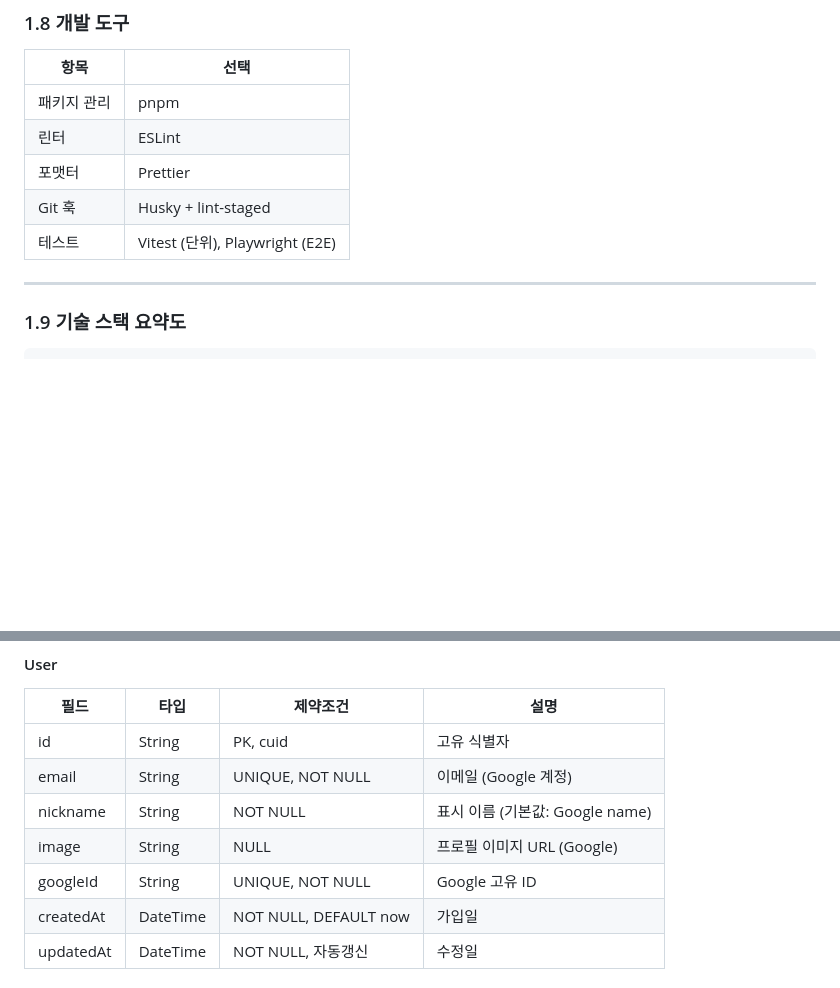
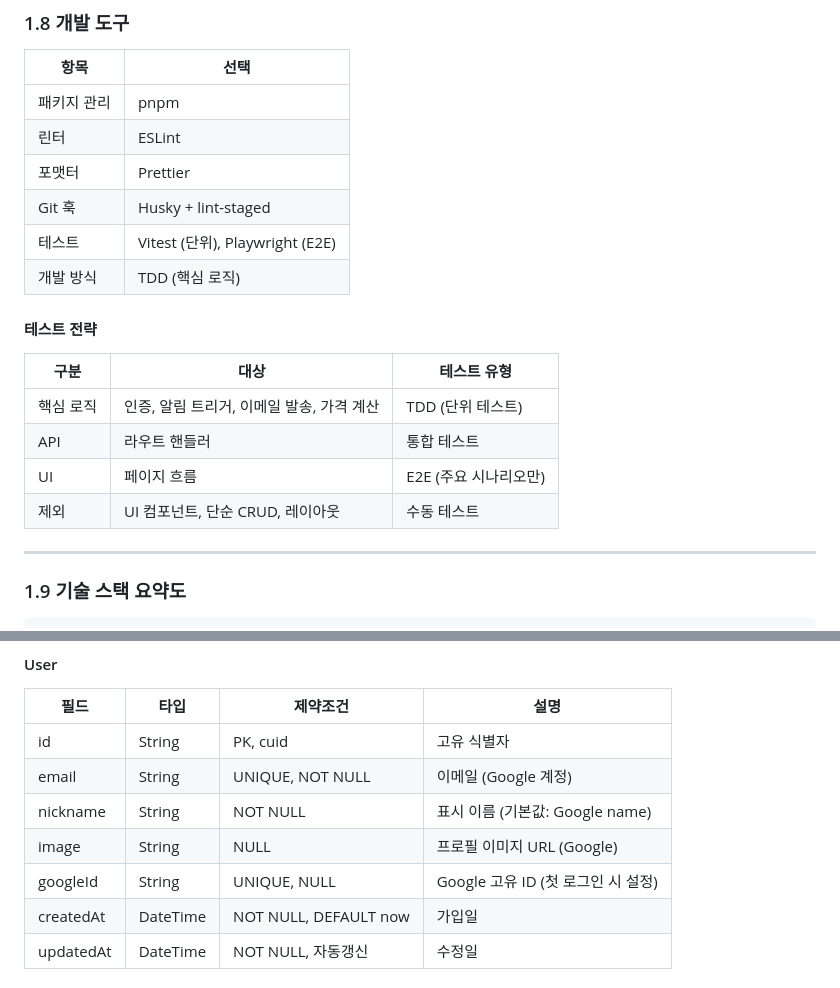
Before and after one commit to OneVth/stock-alarm, a Markdown page: docs/ARCHITECTURE_DESIGN_V2.md, 2 parts joined by grey strips. Rendered like a GitHub page; blank space fills up the shorter version.

Commit message:
docs: add TDD strategy and fix googleId constraint
- Add TDD approach and test strategy to section 1.8
- Change googleId to nullable for v1 migration support (section 3.2)

```diff
--- a/docs/ARCHITECTURE_DESIGN_V2.md
+++ b/docs/ARCHITECTURE_DESIGN_V2.md
@@ -262,6 +262,16 @@
 | 포맷터 | Prettier |
 | Git 훅 | Husky + lint-staged |
 | 테스트 | Vitest (단위), Playwright (E2E) |
+| 개발 방식 | TDD (핵심 로직) |
+
+#### 테스트 전략
+
+| 구분 | 대상 | 테스트 유형 |
+|------|------|------------|
+| 핵심 로직 | 인증, 알림 트리거, 이메일 발송, 가격 계산 | TDD (단위 테스트) |
+| API | 라우트 핸들러 | 통합 테스트 |
+| UI | 페이지 흐름 | E2E (주요 시나리오만) |
+| 제외 | UI 컴포넌트, 단순 CRUD, 레이아웃 | 수동 테스트 |
 
 ---
 
@@ -581,7 +591,7 @@ Node.js 스크립트 (scripts/check-alerts.ts)
 | email | String | UNIQUE, NOT NULL | 이메일 (Google 계정) |
 | nickname | String | NOT NULL | 표시 이름 (기본값: Google name) |
 | image | String | NULL | 프로필 이미지 URL (Google) |
-| googleId | String | UNIQUE, NOT NULL | Google 고유 ID |
+| googleId | String | UNIQUE, NULL | Google 고유 ID (첫 로그인 시 설정) |
 | createdAt | DateTime | NOT NULL, DEFAULT now | 가입일 |
 | updatedAt | DateTime | NOT NULL, 자동갱신 | 수정일 |
 
```
